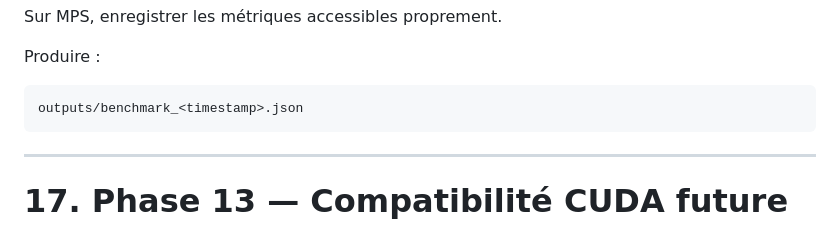
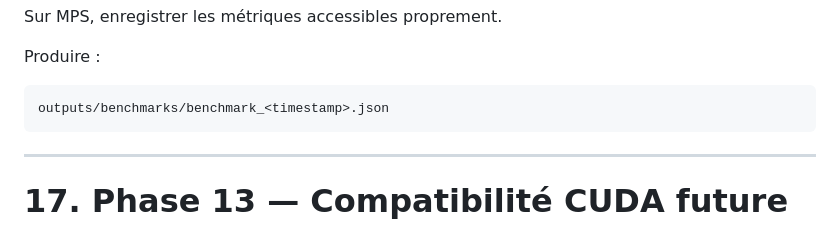
Before and after one commit to oHminod/PuLID, a Markdown page: PULID_CODEX_IMPLEMENTATION_PLAN.md, the part around the change. Drawn GitHub-style.

Commit message:
mise à jour du chemin des benchmarks dans le plan phase 12

````diff
--- a/PULID_CODEX_IMPLEMENTATION_PLAN.md
+++ b/PULID_CODEX_IMPLEMENTATION_PLAN.md
@@ -858,7 +858,7 @@ Sur MPS, enregistrer les métriques accessibles proprement.
 Produire :
 
 ```text
-outputs/benchmark_<timestamp>.json
+outputs/benchmarks/benchmark_<timestamp>.json
 ```
 
 ---
````
